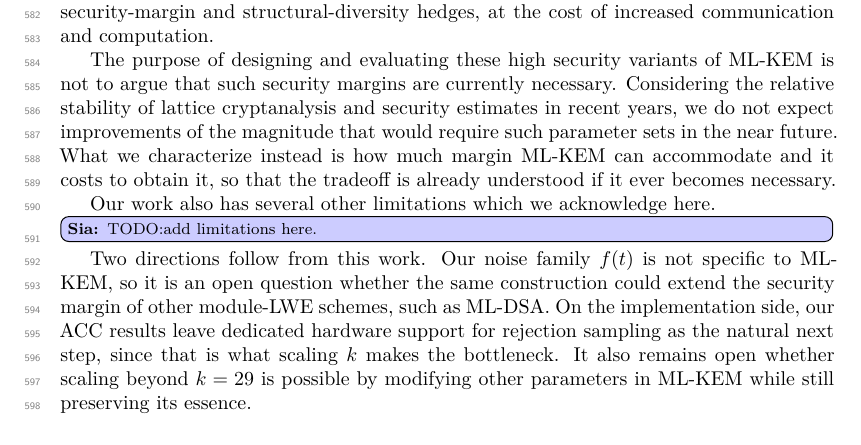
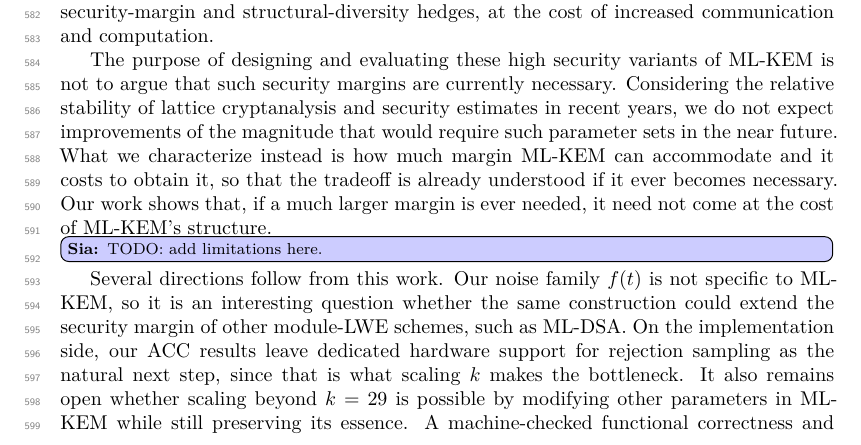
Before and after one commit to cryptojedi/kaiburr, a LaTeX document (paper/kaiburr.tex, which reads paper/discussion.tex): part of page 18 of 18, cut so that both start at the same text. Compiled offline with XeLaTeX.

Commit message:
minor changes to discussion

```diff
--- a/paper/discussion.tex
+++ b/paper/discussion.tex
@@ -47,13 +47,13 @@ increased communication and computation.
 The purpose of designing and evaluating these high security variants of ML-KEM is not to argue that such security margins
 are currently necessary. Considering the relative stability of lattice cryptanalysis and security estimates in recent years, we do not expect improvements of
 the magnitude that would require such parameter sets in the near future. What we characterize instead is how much margin ML-KEM can
-accommodate and it costs to obtain it, so that the tradeoff is already understood if it ever becomes necessary.
+accommodate and it costs to obtain it, so that the tradeoff is already understood if it ever becomes necessary. Our work shows that,
+if a much larger margin is ever needed, it need not come at the cost of ML-KEM's structure.
 
-Our work also has several other limitations which we acknowledge here.
-\sia{TODO:add limitations here.}
+\sia{TODO: add limitations here.}
 
-Two directions follow from this work. Our noise family $f(t)$ is not specific to ML-KEM, so it is an open question whether
+Several directions follow from this work. Our noise family $f(t)$ is not specific to ML-KEM, so it is an interesting question whether
 the same construction could extend the security margin of other module-LWE schemes, such as ML-DSA. On the implementation
 side, our ACC results leave dedicated hardware support for rejection sampling as the natural next step, since that is what
 scaling $k$ makes the bottleneck. It also remains open whether scaling beyond $k=29$ is possible by modifying
-other parameters in ML-KEM while still preserving its essence.
+other parameters in ML-KEM while still preserving its essence. A machine-checked functional correctness and IND-CCA proof for
```
Also changed, not shown: paper/kaiburr.pdf, paper/discussion.tex (3 more changed lines).
